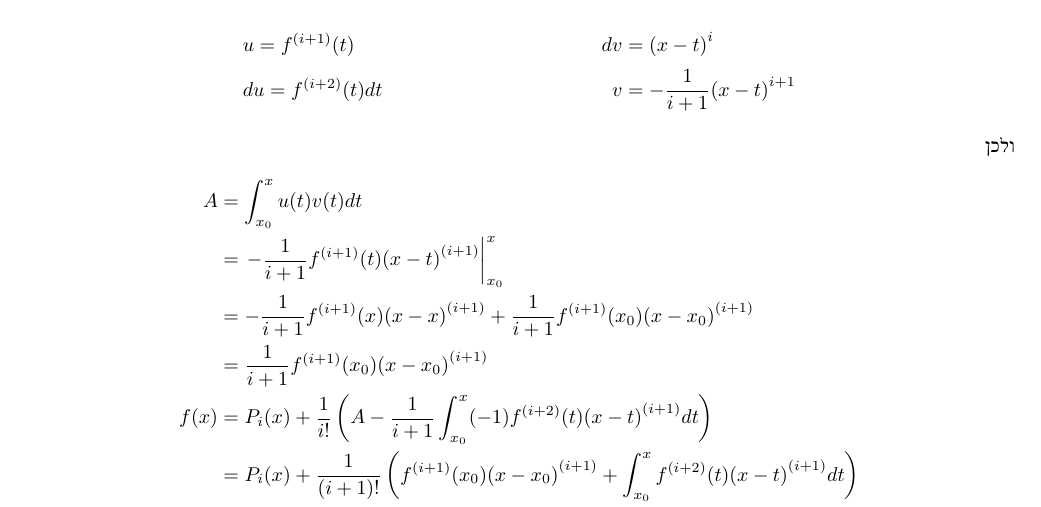
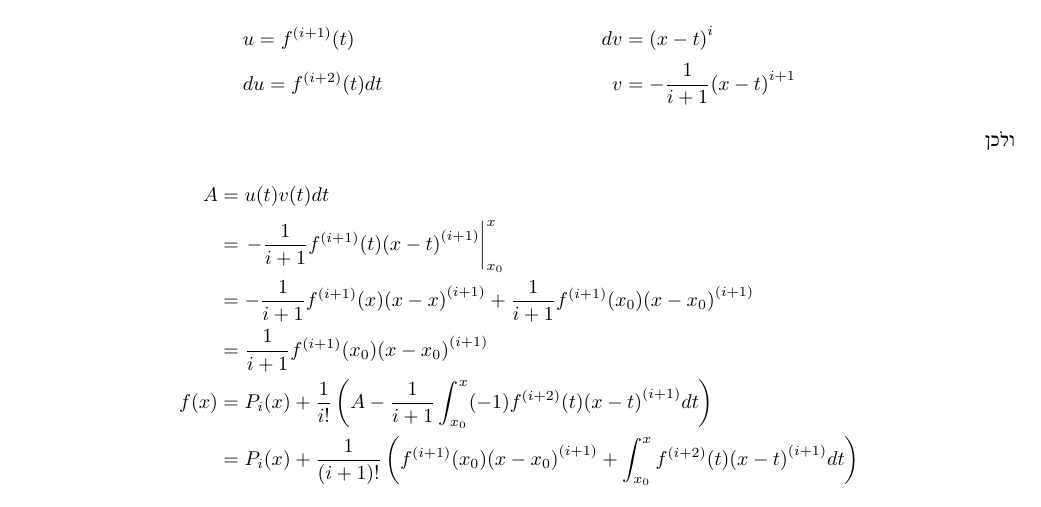
Before and after one commit to D95-waka/Math, a LaTeX document (Calculus_2/mmn13.tex): part of page 3 of 8, cut so that both start at the same text. Compiled offline with LuaLaTeX; a LaTeX package or settings file that is missing is left out.

Commit message:
Some minor last fix.

```diff
--- a/Calculus_2/mmn13.tex
+++ b/Calculus_2/mmn13.tex
@@ -87,7 +87,7 @@
 	 \end{align*}
 	ולכן
 	 \begin{align*}
-		 A & = \int_{x_0}^x u(t) v(t) dt \\
+		 A & = u(t) v(t) dt \\
 		   & = \left. -\frac{1}{i + 1} f^{(i + 1)}(t){(x - t)}^{(i + 1)} \right|_{x_0}^x \\
 		   & = -\frac{1}{i + 1} f^{(i + 1)}(x){(x - x)}^{(i + 1)} + \frac{1}{i + 1} f^{(i + 1)}(x_0){(x - x_0)}^{(i + 1)} \\
 		   & = \frac{1}{i + 1} f^{(i + 1)}(x_0){(x - x_0)}^{(i + 1)} \\
```
Also changed, not shown: Calculus_2/bin/mmn13.pdf.
